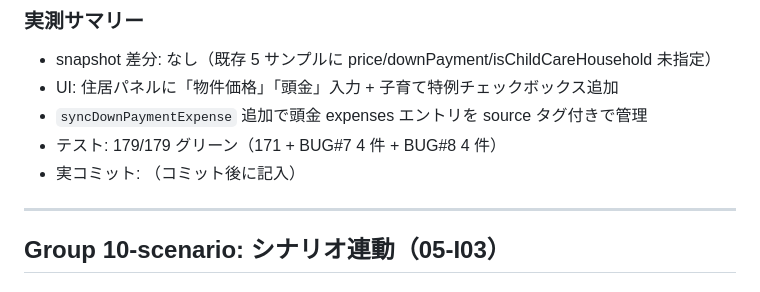
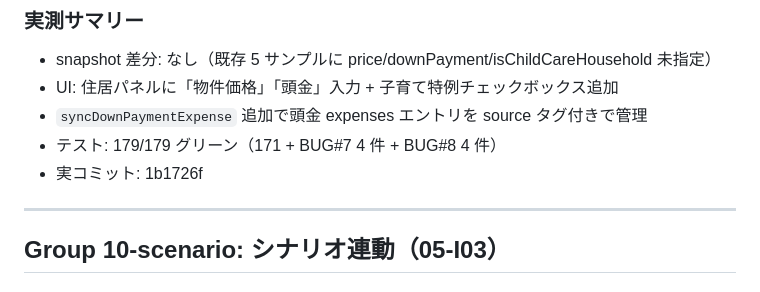
Before and after one commit to lifeplan-app/lifeplan-app, a Markdown page: docs/phase4c-fixes/expected-changes.md, the part around the change. Rendered like a GitHub page.

Commit message:
docs(phase4c): record Group 10-housing actual SHA
Co-Authored-By: Claude Sonnet 4.6 <noreply@anthropic.com>

```diff
--- a/docs/phase4c-fixes/expected-changes.md
+++ b/docs/phase4c-fixes/expected-changes.md
@@ -98,7 +98,7 @@ Important 8 件を 6 グループに分けて修正した記録。
 - UI: 住居パネルに「物件価格」「頭金」入力 + 子育て特例チェックボックス追加
 - `syncDownPaymentExpense` 追加で頭金 expenses エントリを source タグ付きで管理
 - テスト: 179/179 グリーン（171 + BUG#7 4 件 + BUG#8 4 件）
-- 実コミット: （コミット後に記入）
+- 実コミット: 1b1726f
 
 ---
 
```
